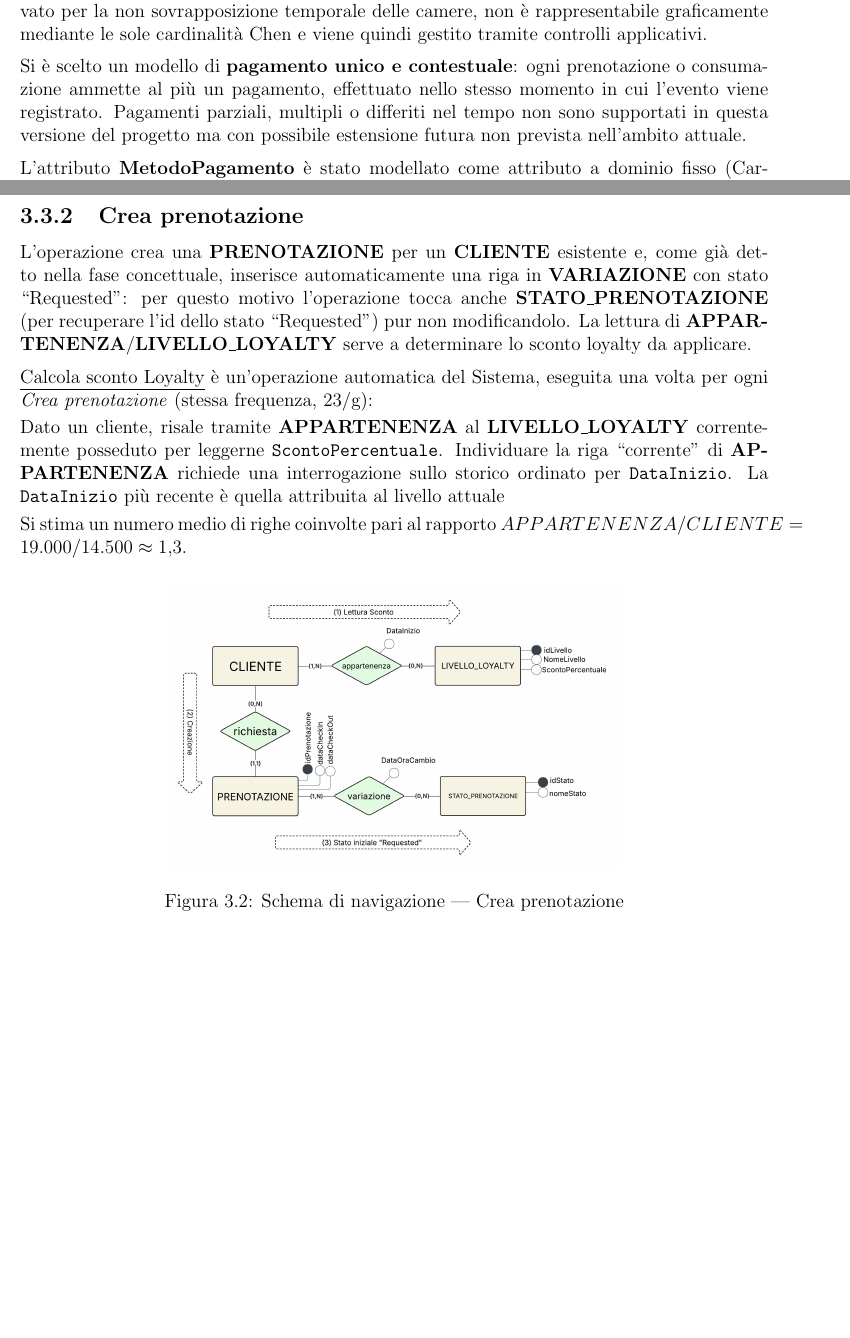
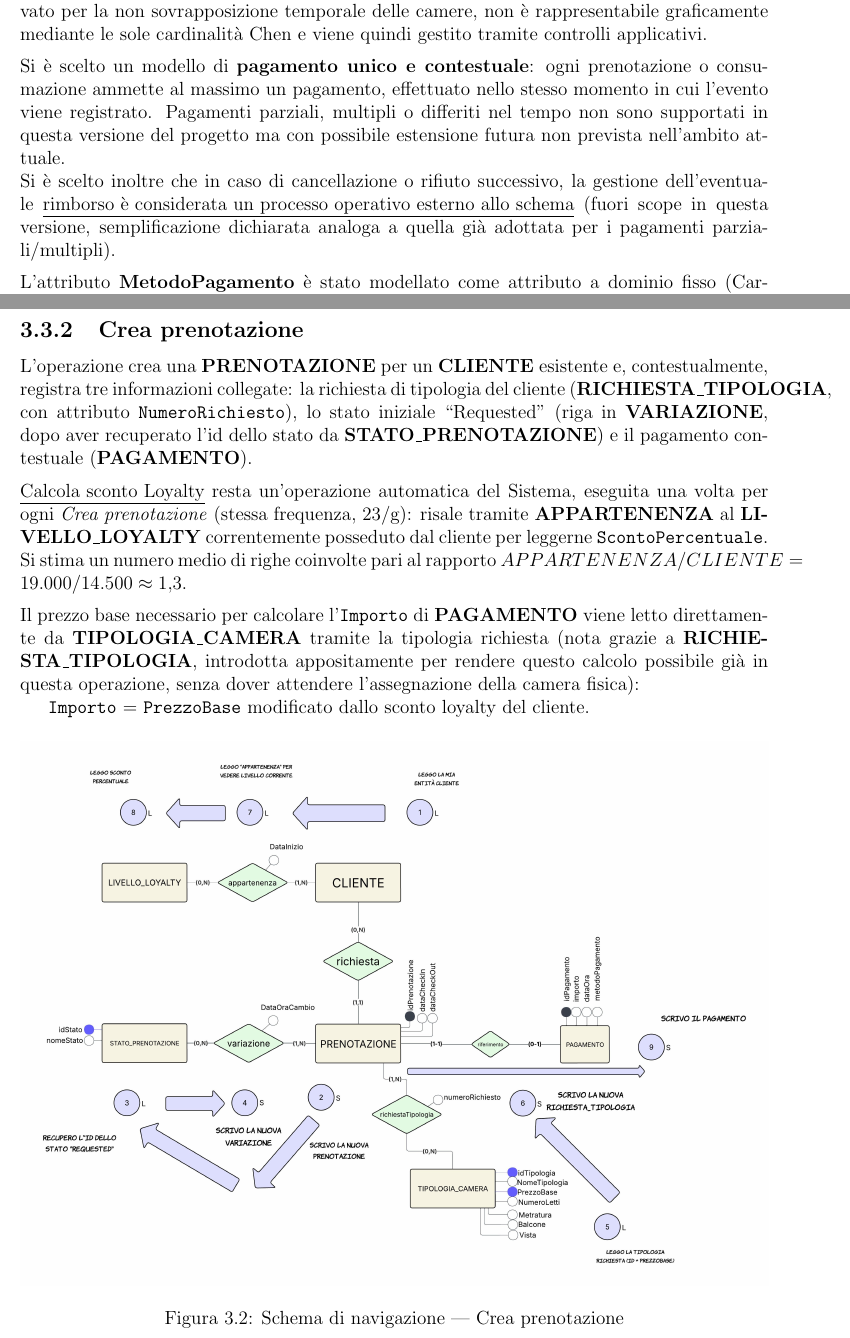
Before and after one commit to 2Skali3/HotelDB, a LaTeX document (docs/relazione/HotelDB_Relazione.tex): two parts of pages 17 and 21 of 32 before the commit and two parts of pages 17 and 23 of 39 after it, joined at a grey line, cut so that both start at the same text, the shorter picture padded with empty space. Compiled offline with pdfLaTeX.

Commit message:
Progettazione Logica - Crea Prenotazione (FINITO)
Completato CreaPrenotazione nella sezione di ProgettazioneLogica.
Modificato la tabella degli accessi, il diagramma, e il testo associato.

```diff
--- a/docs/relazione/HotelDB_Relazione.tex
+++ b/docs/relazione/HotelDB_Relazione.tex
@@ -431,11 +431,16 @@ quindi gestito tramite controlli applicativi.
 \medskip
 \newline
 Si è scelto un modello di \textbf{pagamento unico e contestuale}: ogni
-prenotazione o consumazione ammette al più un pagamento, effettuato nello
+prenotazione o consumazione ammette al massimo un pagamento, effettuato nello
 stesso momento in cui l'evento viene registrato. Pagamenti parziali,
 multipli o differiti nel tempo non sono supportati in questa versione del
 progetto ma con possibile estensione
 futura non prevista nell'ambito attuale.
+\newline
+Si è scelto inoltre che in caso di cancellazione o rifiuto successivo, la gestione dell'eventuale
+\underline{rimborso è considerata un processo operativo esterno allo schema} (fuori
+scope in questa versione, semplificazione dichiarata analoga a quella già
+adottata per i pagamenti parziali/multipli).
 \medskip
 \newline
 L'attributo \textbf{MetodoPagamento} è stato modellato come attributo a
@@ -607,26 +621,36 @@ accessi/giorno.
 \label{sec:CreaPrenotazione}
 
 L'operazione crea una \textbf{PRENOTAZIONE} per un \textbf{CLIENTE}
-esistente e, come già detto nella fase concettuale, inserisce
-automaticamente una riga in \textbf{VARIAZIONE} con stato ``Requested'':
-per questo motivo l'operazione tocca anche \textbf{STATO\_PRENOTAZIONE}
-(per recuperare l'id dello stato ``Requested") pur non
-modificandolo. La lettura di \textbf{APPARTENENZA}/\textbf{LIVELLO\_LOYALTY}
-serve a determinare lo sconto loyalty da applicare.
+esistente e, contestualmente, registra tre informazioni collegate:
+la richiesta di tipologia del cliente (\textbf{RICHIESTA\_TIPOLOGIA},
+con attributo \texttt{NumeroRichiesto}), lo stato iniziale
+``Requested'' (riga in \textbf{VARIAZIONE}, dopo aver recuperato
+l'id dello stato da \textbf{STATO\_PRENOTAZIONE}) e il pagamento
+contestuale (\textbf{PAGAMENTO}).
 \medskip
 \newline
-\underline{Calcola sconto Loyalty} è un'operazione automatica del Sistema, eseguita una volta per ogni \textit{Crea prenotazione} (stessa frequenza, 23/g):
-\smallskip
+\underline{Calcola sconto Loyalty} resta un'operazione automatica del
+Sistema, eseguita una volta per ogni \textit{Crea prenotazione} (stessa
+frequenza, 23/g): risale tramite \textbf{APPARTENENZA} al
+\textbf{LIVELLO\_LOYALTY} correntemente posseduto dal cliente per
+leggerne \texttt{ScontoPercentuale}. Si stima un numero medio di righe
+coinvolte pari al rapporto ${APPARTENENZA}/{CLIENTE} =
+    19.000/14.500 \approx 1{,}3$.
+\medskip
 \newline
-Dato un cliente, risale tramite \textbf{APPARTENENZA} al \textbf{LIVELLO\_LOYALTY} correntemente posseduto per leggerne \texttt{ScontoPercentuale}. Individuare la riga ``corrente'' di \textbf{APPARTENENZA} richiede una interrogazione sullo storico ordinato per \texttt{DataInizio}.
-La \texttt{DataInizio} più recente è quella attribuita al livello attuale
-\smallskip
-\newline
-Si stima un numero medio di righe coinvolte pari al rapporto ${APPARTENENZA}/{CLIENTE} = 19.000/14.500 \approx 1{,}3$.
+Il prezzo base necessario per calcolare l'\texttt{Importo} di
+\textbf{PAGAMENTO} viene letto direttamente da \textbf{TIPOLOGIA\_CAMERA}
+tramite la tipologia richiesta (nota grazie a
+\textbf{RICHIESTA\_TIPOLOGIA}, introdotta appositamente per rendere
+questo calcolo possibile già in questa operazione, senza dover attendere
+l'assegnazione della camera fisica):
+
+\texttt{Importo} = \texttt{PrezzoBase}
+modificato dallo sconto loyalty del cliente.
 
 \begin{figure}[H]
     \centering
-    \includegraphics[width=0.60\textwidth]{../resources/nav/HotelDB_Nav_CreaPrenotazione.jpeg}
+    \includegraphics[width=\textwidth]{../resources/nav/HotelDB_Nav_CreaPrenotazione.jpeg}
     \caption{Schema di navigazione --- Crea prenotazione}
 \end{figure}
 
```
Also changed, not shown: docs/relazione/HotelDB_Relazione.pdf, docs/resources/nav/HotelDB_Nav_CalcolaScontoLoyalty.jpeg (deleted), docs/resources/nav/HotelDB_Nav_CreaPrenotazione.jpeg, docs/relazione/HotelDB_Relazione.tex (103 more changed lines).
